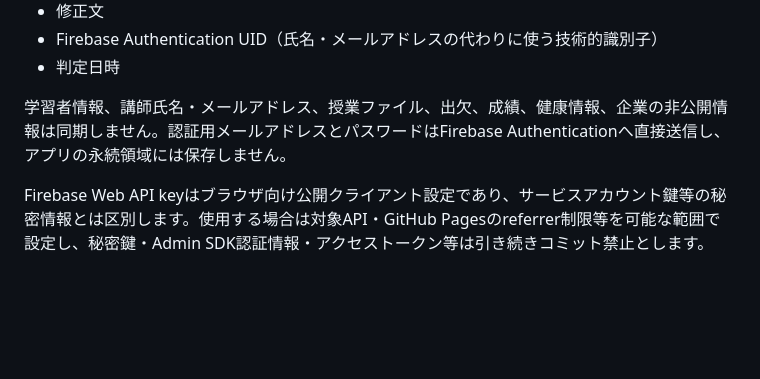
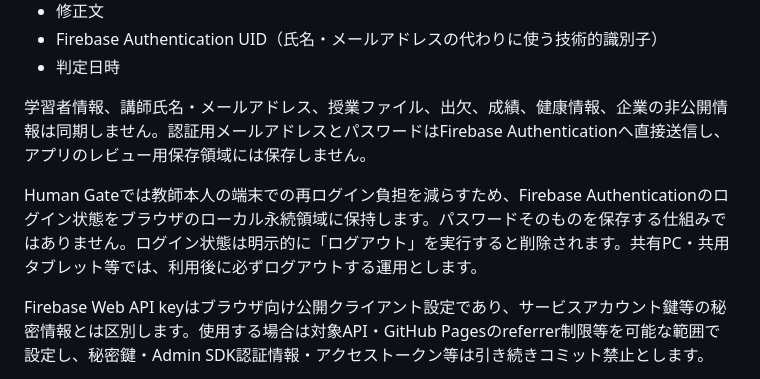
Before and after one commit to testeste55555/lesson-composition, a Markdown page: PRIVACY.md, the part around the change. GitHub-like rendering; blank space fills up the shorter version.

Commit message:
Document persistent Human Gate login privacy behavior

```diff
--- a/PRIVACY.md
+++ b/PRIVACY.md
@@ -60,7 +60,9 @@ GitHub Pages自体への通常のWebアクセスでは、ホスティング基
 - Firebase Authentication UID（氏名・メールアドレスの代わりに使う技術的識別子）
 - 判定日時
 
-学習者情報、講師氏名・メールアドレス、授業ファイル、出欠、成績、健康情報、企業の非公開情報は同期しません。認証用メールアドレスとパスワードはFirebase Authenticationへ直接送信し、アプリの永続領域には保存しません。
+学習者情報、講師氏名・メールアドレス、授業ファイル、出欠、成績、健康情報、企業の非公開情報は同期しません。認証用メールアドレスとパスワードはFirebase Authenticationへ直接送信し、アプリのレビュー用保存領域には保存しません。
+
+Human Gateでは教師本人の端末での再ログイン負担を減らすため、Firebase Authenticationのログイン状態をブラウザのローカル永続領域に保持します。パスワードそのものを保存する仕組みではありません。ログイン状態は明示的に「ログアウト」を実行すると削除されます。共有PC・共用タブレット等では、利用後に必ずログアウトする運用とします。
 
 Firebase Web API keyはブラウザ向け公開クライアント設定であり、サービスアカウント鍵等の秘密情報とは区別します。使用する場合は対象API・GitHub Pagesのreferrer制限等を可能な範囲で設定し、秘密鍵・Admin SDK認証情報・アクセストークン等は引き続きコミット禁止とします。
 
```
